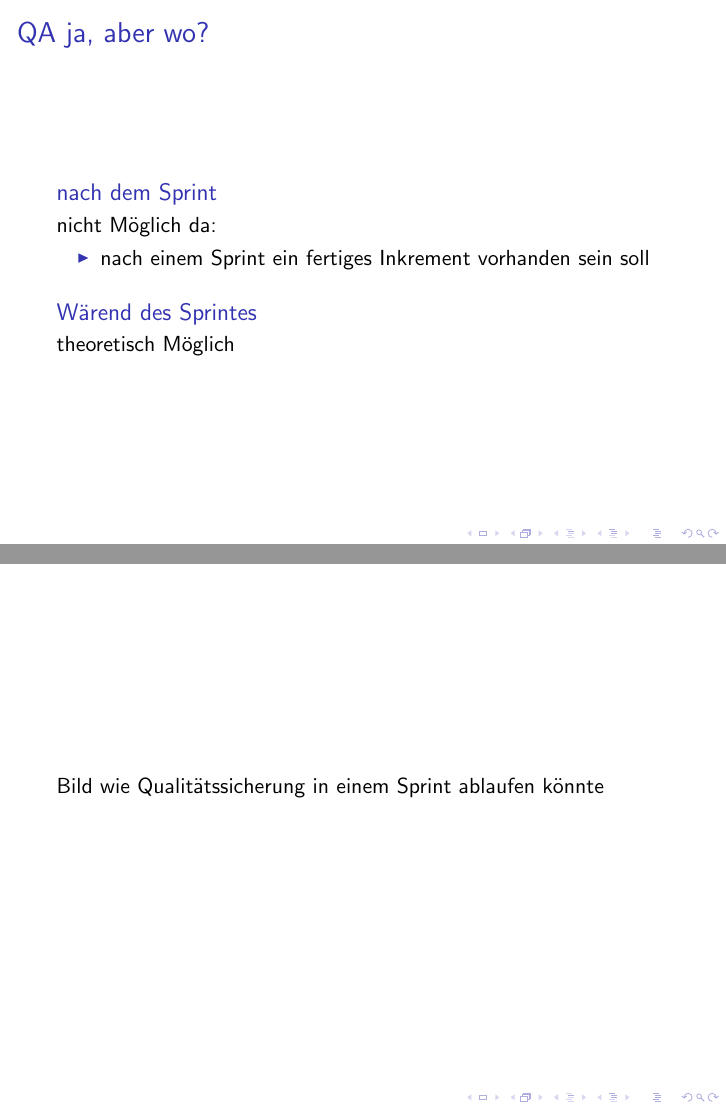
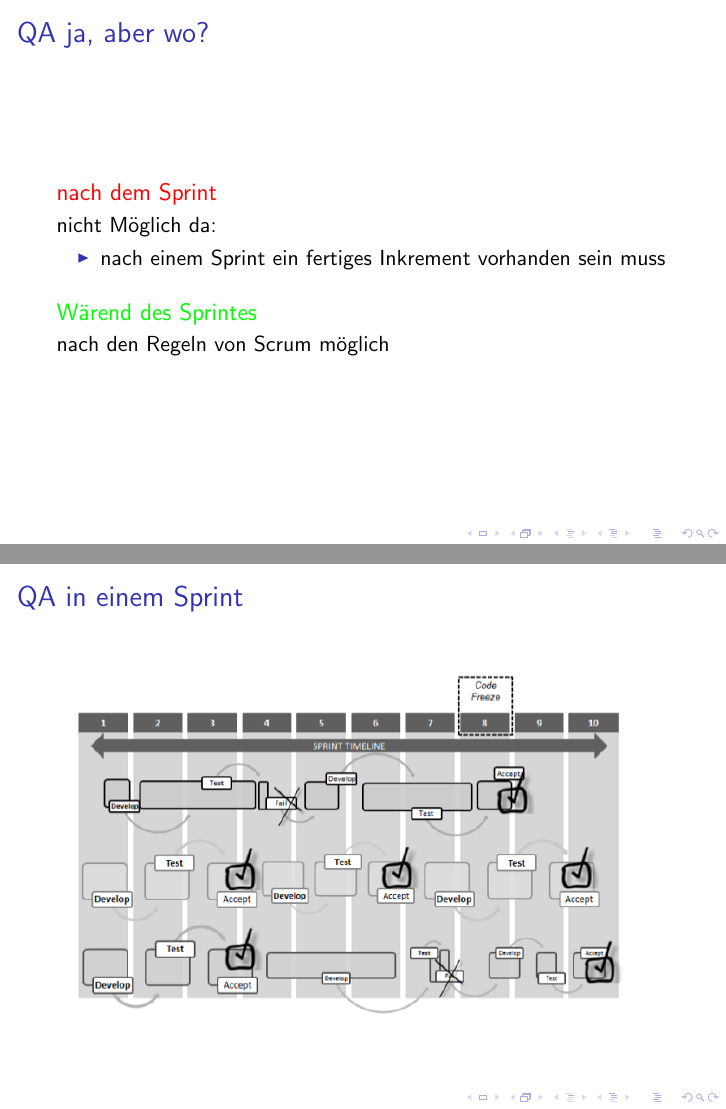
Before and after one commit to MeierT/QA_Srum_Pres, LaTeX slides (presentation.tex): pages 9 and 11 of 11 before the commit and pages 11 and 13 of 13 after it, joined at a grey line. The pictures show the PDF file presentation.pdf that the author committed with the source.

Commit message:
Testen wärend eines Sprintes

```diff
--- a/presentation.tex
+++ b/presentation.tex
@@ -31,22 +31,24 @@
 \end{frame}
 
 \begin{frame}
+%-------------------- Wo muss QA betrieben werden ?------------------------
 \frametitle{QA ja, aber wo?}
-\begin{block}<1->{nach dem Sprint}
+\begin{block}<1->{\color<4->{red}{nach dem Sprint}}
 	\invisible<-2>{
 		nicht Möglich da:
 		\begin{itemize}
-			\item nach einem Sprint ein fertiges Inkrement vorhanden sein soll
+			\item nach einem Sprint ein fertiges Inkrement vorhanden sein muss
 		\end{itemize}
 	}
 \end{block}
 
-\begin{block}<2->{Wärend des Sprintes}
-	\invisible<-3>{
-		theoretisch Möglich
+\begin{block}<2->{\color<6->{green}{Wärend des Sprintes}}
+	\invisible<-4>{
+		nach den Regeln von Scrum möglich
 	}
 \end{block}
-\only<4>{}	% damit gestoppt wird bevor es zur nächsten Folie geht
+\only<5>{}	% damit gestoppt wird bevor es zur nächsten Folie geht
+%--------------------------------------------------------------------------
 \end{frame}
 
 \begin{frame}
@@ -57,10 +60,14 @@
 		\item automatisiert
 	\end{itemize}
 \end{itemize}
+%--------------------------------------------------------------------------
 \end{frame}
 
 \begin{frame}
-Bild wie Qualitätssicherung in einem Sprint ablaufen könnte
+%---------------- Beispiel von Testen in einem Sprint ---------------------
+\frametitle{QA in einem Sprint}
+\includegraphics[scale=0.6]{./presGraphics/sprintQA}
+%--------------------------------------------------------------------------
 \end{frame}
 
 \end{document}
```
Also changed, not shown: presGraphics/sprintQA.png (added), presentation.pdf, presentation.tex (3 more changed lines).
